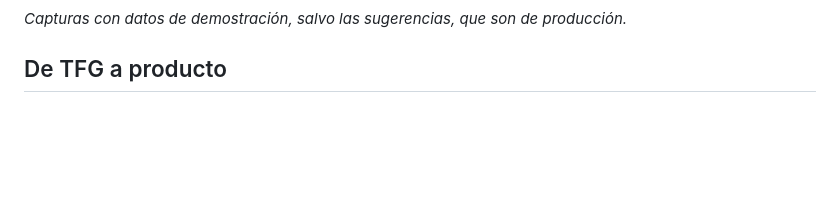
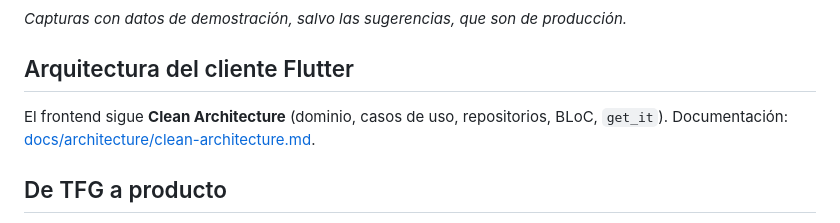
Before and after one commit to jualas/taskboard, a Markdown page: README.md, the part around the change. Rendered like a GitHub page; blank space fills up the shorter version.

```diff
--- a/README.md
+++ b/README.md
@@ -24,6 +24,10 @@ Gestor de proyectos y tareas (Kanban y lista) con un **asistente IA que planific
 </details>
 
 *Capturas con datos de demostración, salvo las sugerencias, que son de producción.*
+
+## Arquitectura del cliente Flutter
+
+El frontend sigue **Clean Architecture** (dominio, casos de uso, repositorios, BLoC, `get_it`). Documentación: [docs/architecture/clean-architecture.md](docs/architecture/clean-architecture.md).
 
 ## De TFG a producto
 
```
Also changed, not shown: docs/architecture/clean-architecture.md (added, +158 -0 lines), frontend/README.md (+9 -1 lines).
